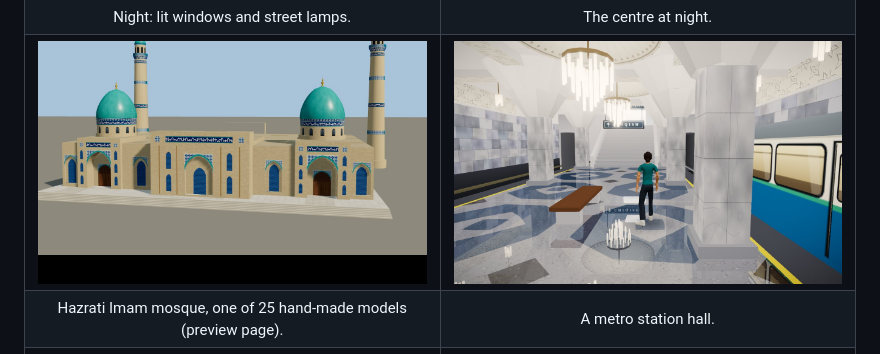
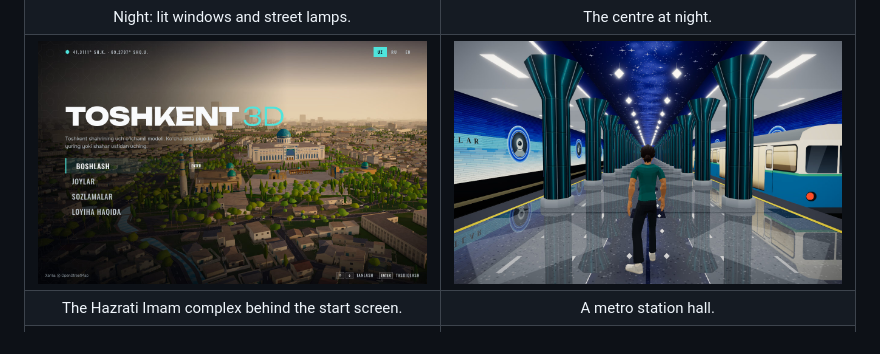
Before and after one commit to DIY0R/tashkent-3d, a Markdown page: README.md, the part around one of its changes. GitHub-like rendering; pictures changed too: docs/media/hazrati-imam.jpg, docs/media/metro.jpg.

```diff
--- a/README.md
+++ b/README.md
@@ -62,7 +62,7 @@ there are no goals and no score.
     <td><img src="docs/media/metro.jpg" alt="Metro station hall with a train"></td>
   </tr>
   <tr>
-    <td align="center">Hazrati Imam mosque, one of 25 hand-made models (preview page).</td>
+    <td align="center">The Hazrati Imam complex behind the start screen.</td>
     <td align="center">A metro station hall.</td>
   </tr>
   <tr>
```
Also changed, not shown: other parts of README.md (+2 -2 lines), README.ru.md (+3 -3 lines), README.uz.md (+3 -3 lines), docs/media/menu.jpg, 1 other file.
